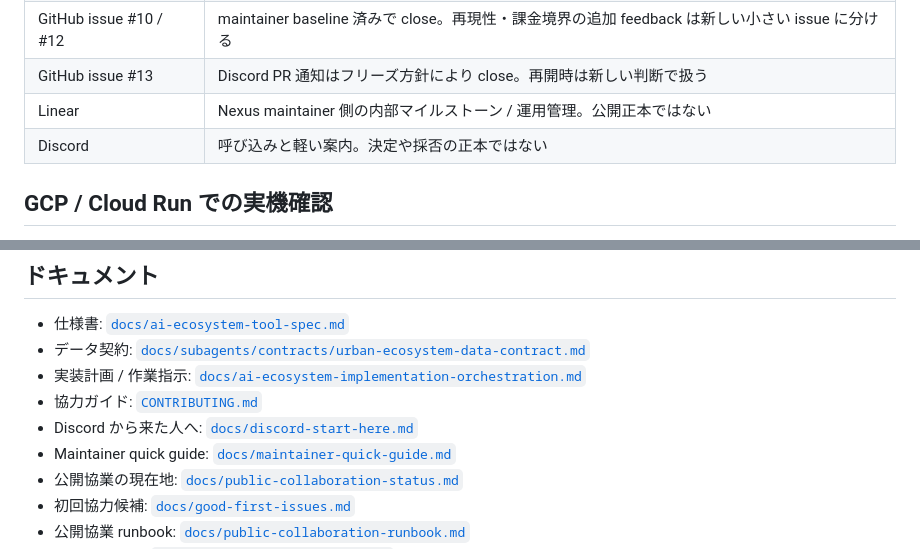
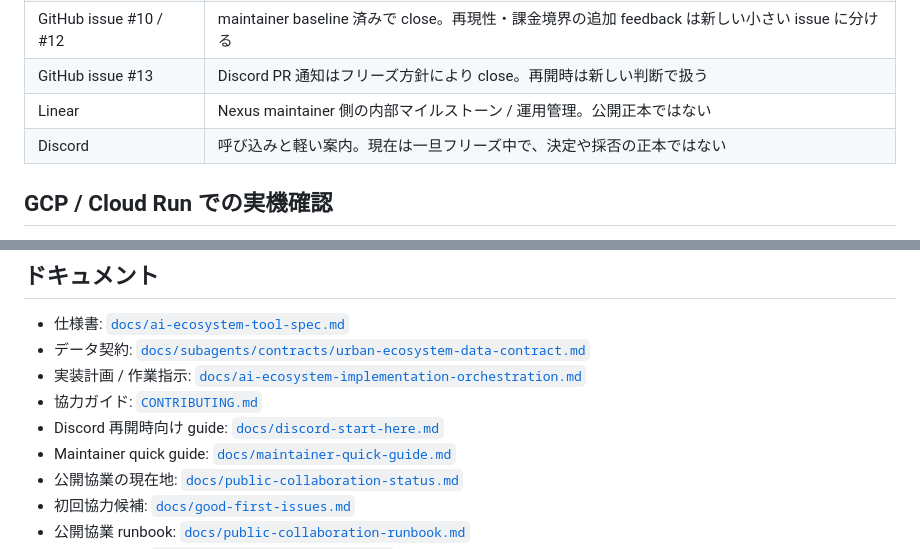
Before and after one commit to nexus-ai-2045/urban-ecosystem, a Markdown page: README.md, 2 parts joined by grey strips. Drawn GitHub-style.

Commit message:
Refresh current collaboration state docs

```diff
--- a/README.md
+++ b/README.md
@@ -140,7 +140,7 @@ GitHub Actions の CI も同じく API キーなしで Chromium を入れ、fall
 | GitHub issue #10 / #12 | maintainer baseline 済みで close。再現性・課金境界の追加 feedback は新しい小さい issue に分ける |
 | GitHub issue #13 | Discord PR 通知はフリーズ方針により close。再開時は新しい判断で扱う |
 | Linear | Nexus maintainer 側の内部マイルストーン / 運用管理。公開正本ではない |
-| Discord | 呼び込みと軽い案内。決定や採否の正本ではない |
+| Discord | 呼び込みと軽い案内。現在は一旦フリーズ中で、決定や採否の正本ではない |
 
 ## GCP / Cloud Run での実機確認
 
@@ -154,7 +154,7 @@ Cloud Run での実機確認は、外部公開・課金・Secret Manager を伴
 - データ契約: [`docs/subagents/contracts/urban-ecosystem-data-contract.md`](docs/subagents/contracts/urban-ecosystem-data-contract.md)
 - 実装計画 / 作業指示: [`docs/ai-ecosystem-implementation-orchestration.md`](docs/ai-ecosystem-implementation-orchestration.md)
 - 協力ガイド: [`CONTRIBUTING.md`](CONTRIBUTING.md)
-- Discord から来た人へ: [`docs/discord-start-here.md`](docs/discord-start-here.md)
+- Discord 再開時向け guide: [`docs/discord-start-here.md`](docs/discord-start-here.md)
 - Maintainer quick guide: [`docs/maintainer-quick-guide.md`](docs/maintainer-quick-guide.md)
 - 公開協業の現在地: [`docs/public-collaboration-status.md`](docs/public-collaboration-status.md)
 - 初回協力候補: [`docs/good-first-issues.md`](docs/good-first-issues.md)
```
